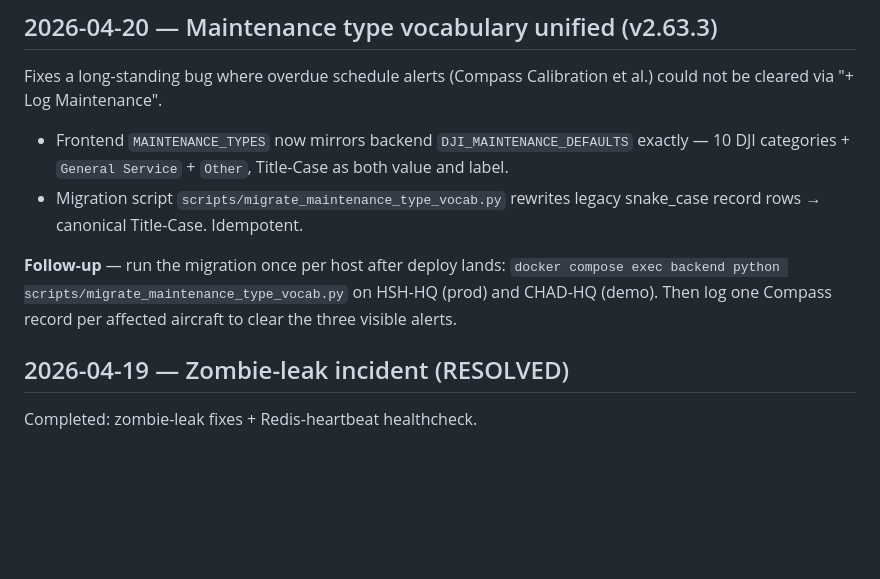
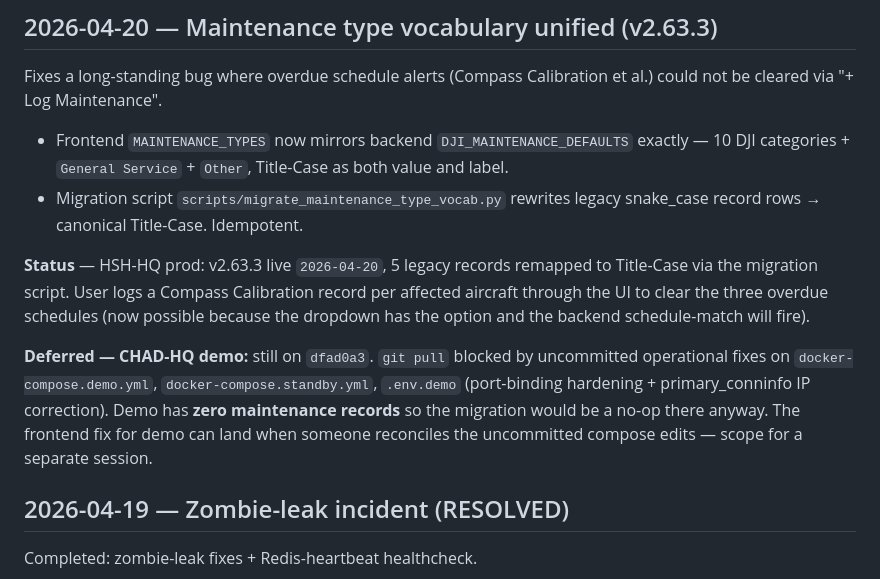
Before and after one commit to BigBill1418/DroneOpsCommand, a Markdown page: PROGRESS.md, the part around the change. Rendered like a GitHub page; blank space fills up the shorter version.

Commit message:
docs(progress): v2.63.3 deployed to HSH-HQ, 5 records remapped; CHAD-HQ deferred [skip-deploy]
Co-Authored-By: Claude Opus 4.7 (1M context) <noreply@anthropic.com>

```diff
--- a/PROGRESS.md
+++ b/PROGRESS.md
@@ -15,10 +15,19 @@ Calibration et al.) could not be cleared via "+ Log Maintenance".
 - Migration script `scripts/migrate_maintenance_type_vocab.py` rewrites
   legacy snake_case record rows → canonical Title-Case. Idempotent.
 
-**Follow-up** — run the migration once per host after deploy lands:
-`docker compose exec backend python scripts/migrate_maintenance_type_vocab.py`
-on HSH-HQ (prod) and CHAD-HQ (demo). Then log one Compass record per
-affected aircraft to clear the three visible alerts.
+**Status** — HSH-HQ prod: v2.63.3 live `2026-04-20`, 5 legacy records
+remapped to Title-Case via the migration script. User logs a Compass
+Calibration record per affected aircraft through the UI to clear the
+three overdue schedules (now possible because the dropdown has the
+option and the backend schedule-match will fire).
+
+**Deferred — CHAD-HQ demo:** still on `dfad0a3`. `git pull` blocked by
+uncommitted operational fixes on `docker-compose.demo.yml`,
+`docker-compose.standby.yml`, `.env.demo` (port-binding hardening +
+primary_conninfo IP correction). Demo has **zero maintenance records**
+so the migration would be a no-op there anyway. The frontend fix for
+demo can land when someone reconciles the uncommitted compose edits
+— scope for a separate session.
 
 ## 2026-04-19 — Zombie-leak incident (RESOLVED)
 
```
